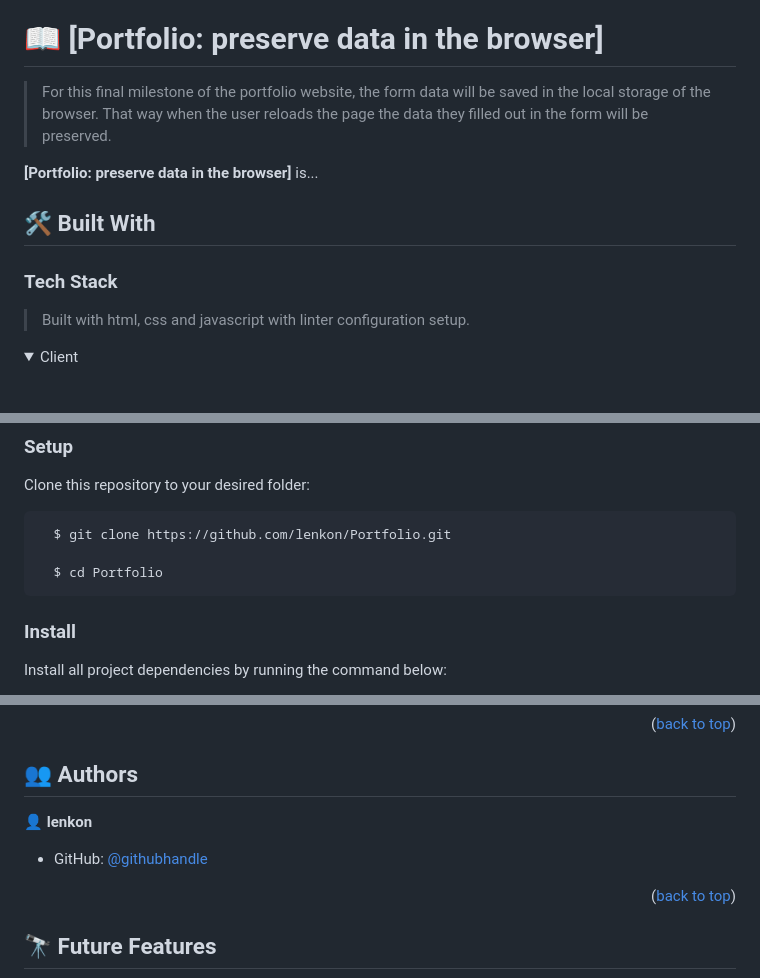
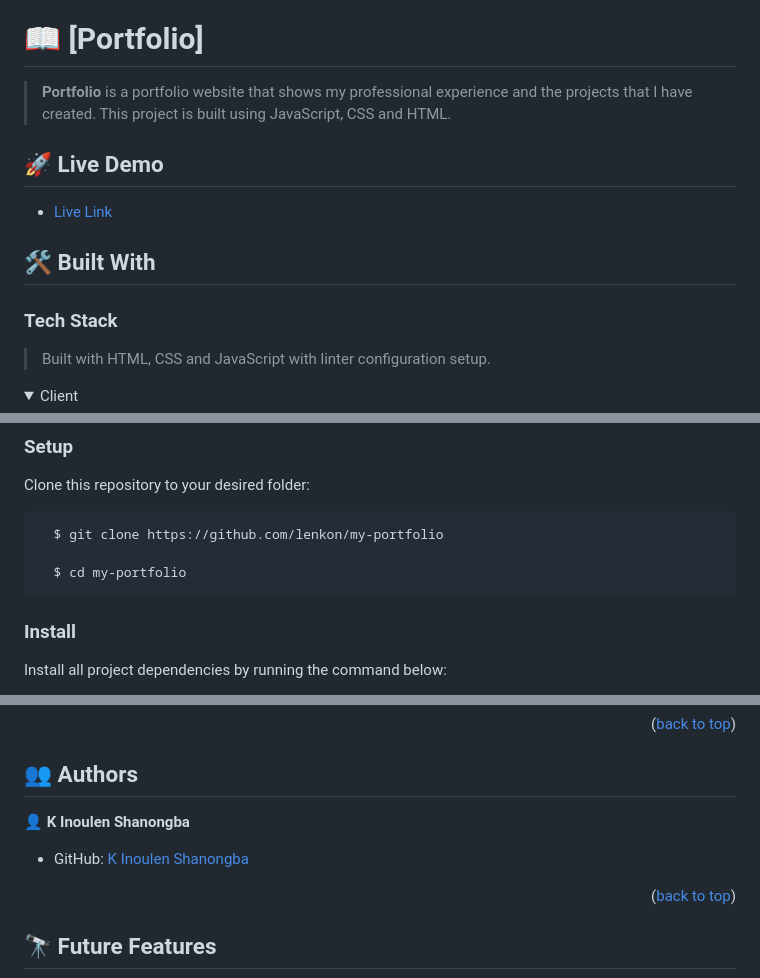
Before and after one commit to lenkon/my-portfolio, a Markdown page: README.md, 3 parts joined by grey strips. GitHub-like rendering; folded sections open; blank space fills up the shorter version.

````diff
--- a/README.md
+++ b/README.md
@@ -26,17 +27,21 @@
 - [❓ FAQ](#faq)
 - [📝 License](#license)
 
-# 📖 [Portfolio: preserve data in the browser] <a name="about-project"></a>
+# 📖 [Portfolio] <a name="about-project"></a>
 
-> For this final milestone of the portfolio website, the form data will be saved in the local storage of the browser. That way when the user reloads the page the data they filled out in the form will be preserved.
+> **Portfolio** is a portfolio website that shows my professional experience and the projects that I have created. This project is built using JavaScript, CSS and HTML.
 
-**[Portfolio: preserve data in the browser]** is...
+<!-- LIVE DEMO -->
+
+## 🚀 Live Demo <a name="live-demo"></a>
+
+- [Live Link](https://lenkon.github.io/)
 
 ## 🛠 Built With <a name="built-with"></a>
 
 ### Tech Stack <a name="tech-stack"></a>
 
->  Built with html, css and javascript with linter configuration setup.
+>  Built with HTML, CSS and JavaScript with linter configuration setup.
 
 <details>
   <summary>Client</summary>
@@ -85,9 +85,9 @@ In order to run this project you need:
 Clone this repository to your desired folder:
 
 ```
-  $ git clone https://github.com/lenkon/Portfolio.git
+  $ git clone https://github.com/lenkon/my-portfolio
 
-  $ cd Portfolio
+  $ cd my-portfolio
 ```
 ### Install
 
@@ -104,9 +104,9 @@ Open the index.html file in your Web Browser.
 
 ## 👥 Authors <a name="authors"></a>
 
-👤 **lenkon**
+👤 **K Inoulen Shanongba**
 
-- GitHub: [@githubhandle](https://github.com/lenkon)
+- GitHub: [K Inoulen Shanongba](https://github.com/lenkon)
 
 <p align="right">(<a href="#readme-top">back to top</a>)</p>
 
````
Also changed, not shown: other parts of README.md (+7 -11 lines).
